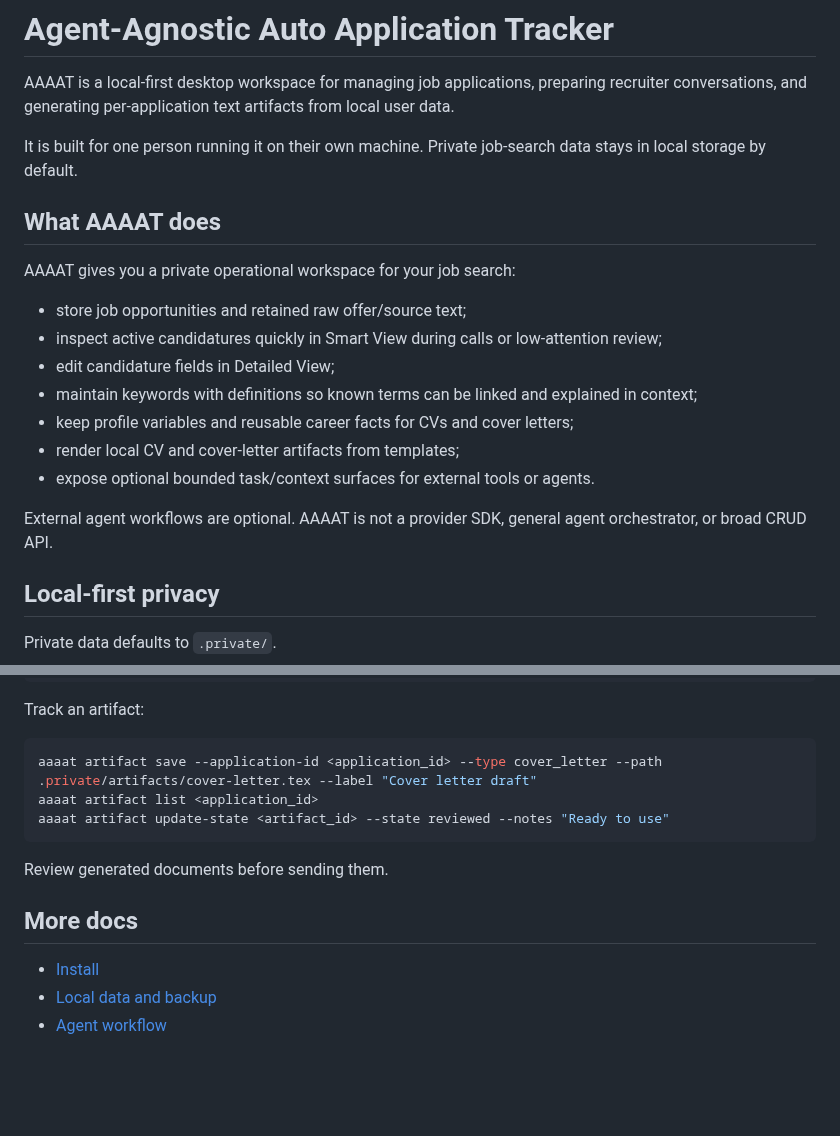
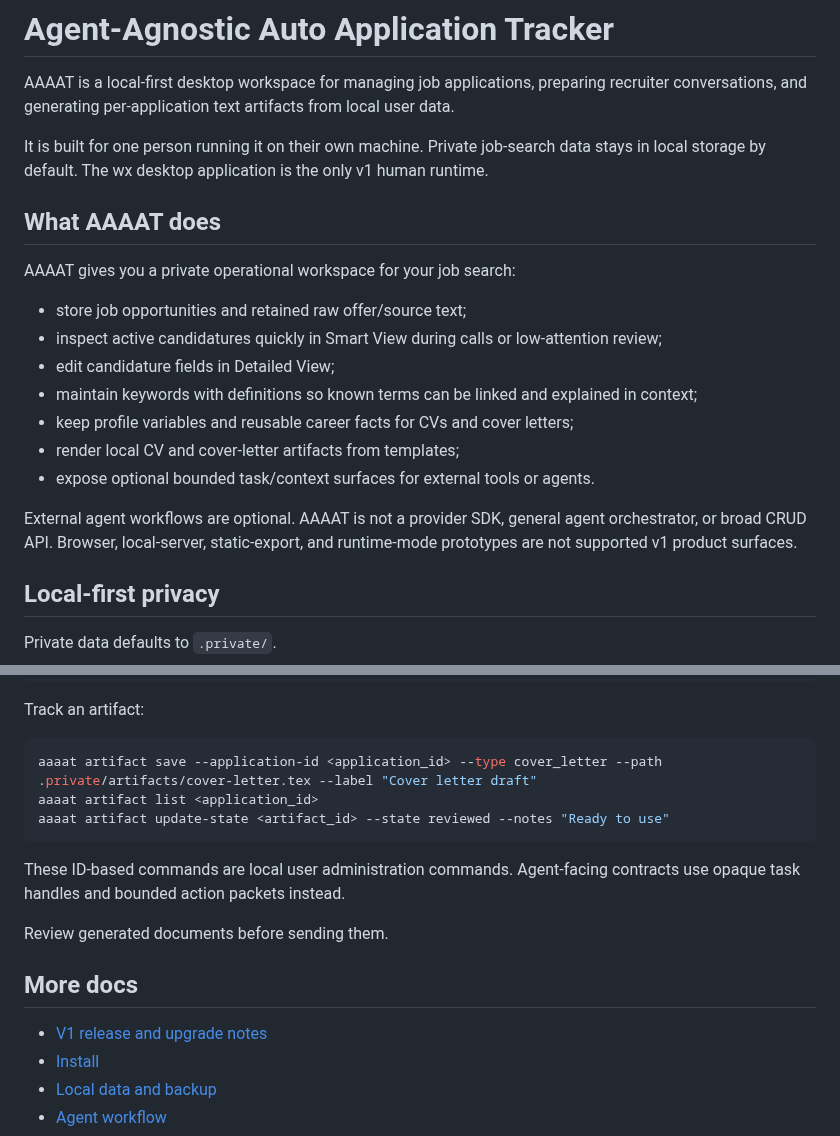
Before and after one commit to DidacLL/AAAAT, a Markdown page: README.md, 2 parts joined by grey strips. GitHub-like rendering; blank space fills up the shorter version.

Commit message:
Clarify v1 desktop runtime and release notes

````diff
--- a/README.md
+++ b/README.md
@@ -2,7 +2,7 @@
 
 AAAAT is a local-first desktop workspace for managing job applications, preparing recruiter conversations, and generating per-application text artifacts from local user data.
 
-It is built for one person running it on their own machine. Private job-search data stays in local storage by default.
+It is built for one person running it on their own machine. Private job-search data stays in local storage by default. The wx desktop application is the only v1 human runtime.
 
 ## What AAAAT does
 
@@ -16,7 +16,7 @@ AAAAT gives you a private operational workspace for your job search:
 - render local CV and cover-letter artifacts from templates;
 - expose optional bounded task/context surfaces for external tools or agents.
 
-External agent workflows are optional. AAAAT is not a provider SDK, general agent orchestrator, or broad CRUD API.
+External agent workflows are optional. AAAAT is not a provider SDK, general agent orchestrator, or broad CRUD API. Browser, local-server, static-export, and runtime-mode prototypes are not supported v1 product surfaces.
 
 ## Local-first privacy
 
@@ -148,10 +148,13 @@ aaaat artifact list <application_id>
 aaaat artifact update-state <artifact_id> --state reviewed --notes "Ready to use"
 ```
 
+These ID-based commands are local user administration commands. Agent-facing contracts use opaque task handles and bounded action packets instead.
+
 Review generated documents before sending them.
 
 ## More docs
 
+- [V1 release and upgrade notes](docs/release-notes-v1.md)
 - [Install](docs/install.md)
 - [Local data and backup](docs/local-data.md)
 - [Agent workflow](docs/agent-workflow.md)
````
